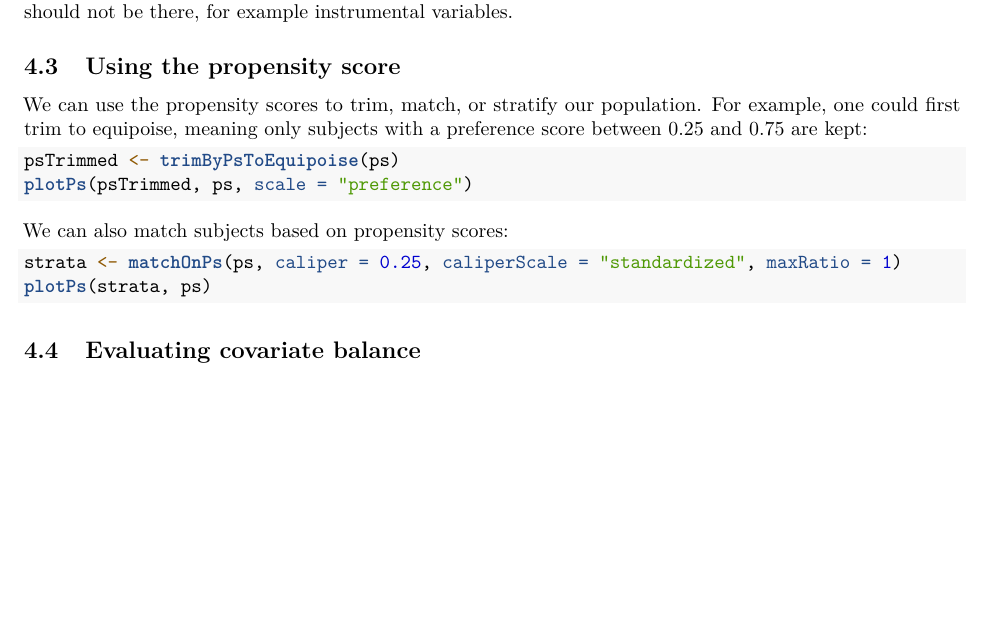
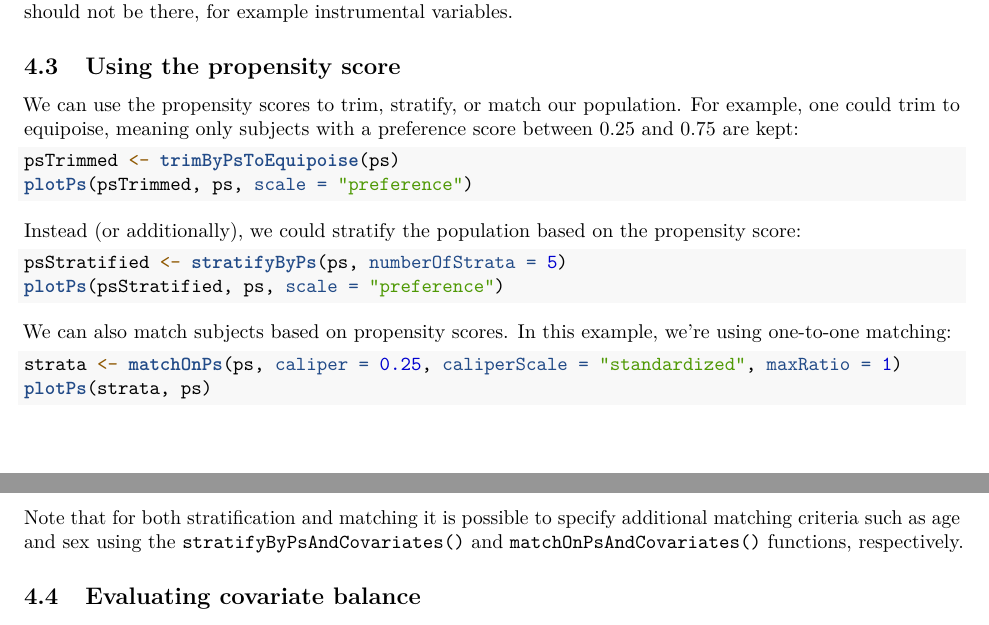
Before and after one commit to OHDSI/CohortMethod, an R Markdown document (vignettes/SingleStudies.Rmd): part of page 6 of 8 before the commit and two parts of pages 6 and 7 of 8 after it, the two joined at a grey line, cut so that both start at the same text, the shorter picture padded with empty space. Rendered offline with R 4.5, knitr and Pandoc, then LaTeX, with nearby package versions; the code chunks are not run, so their results and figures are left out.

Commit message:
Added stratification on PS to the vignette.

````diff
--- a/vignettes/SingleStudies.Rmd
+++ b/vignettes/SingleStudies.Rmd
@@ -318,19 +318,28 @@ One advantage of using the regularization when fitting the propensity model is t
 
 ## Using the propensity score
 
-We can use the propensity scores to trim, match, or stratify our population. For example, one could first trim to equipoise, meaning only subjects with a preference score between 0.25 and 0.75 are kept:
+We can use the propensity scores to trim, stratify, or match our population. For example, one could  trim to equipoise, meaning only subjects with a preference score between 0.25 and 0.75 are kept:
 
 ```{r tidy=TRUE,eval=TRUE}
 psTrimmed <- trimByPsToEquipoise(ps)
 plotPs(psTrimmed, ps, scale = "preference")
 ```
 
-We can also match subjects based on propensity scores:
+Instead (or additionally), we could stratify the population based on the propensity score:
+
+```{r tidy=TRUE,eval=TRUE}
+psStratified <- stratifyByPs(ps, numberOfStrata = 5)
+plotPs(psStratified, ps, scale = "preference")
+```
+
+We can also match subjects based on propensity scores. In this example, we're using one-to-one matching:
 
 ```{r tidy=TRUE,eval=TRUE}
   strata <- matchOnPs(ps, caliper = 0.25, caliperScale = "standardized", maxRatio = 1)
   plotPs(strata, ps)
 ```
+
+Note that for both stratification and matching it is possible to specify additional matching criteria such as age and sex using the `stratifyByPsAndCovariates()` and `matchOnPsAndCovariates()` functions, respectively.
 
 ## Evaluating covariate balance
 
````
Also changed, not shown: inst/doc/SingleStudies.pdf.
